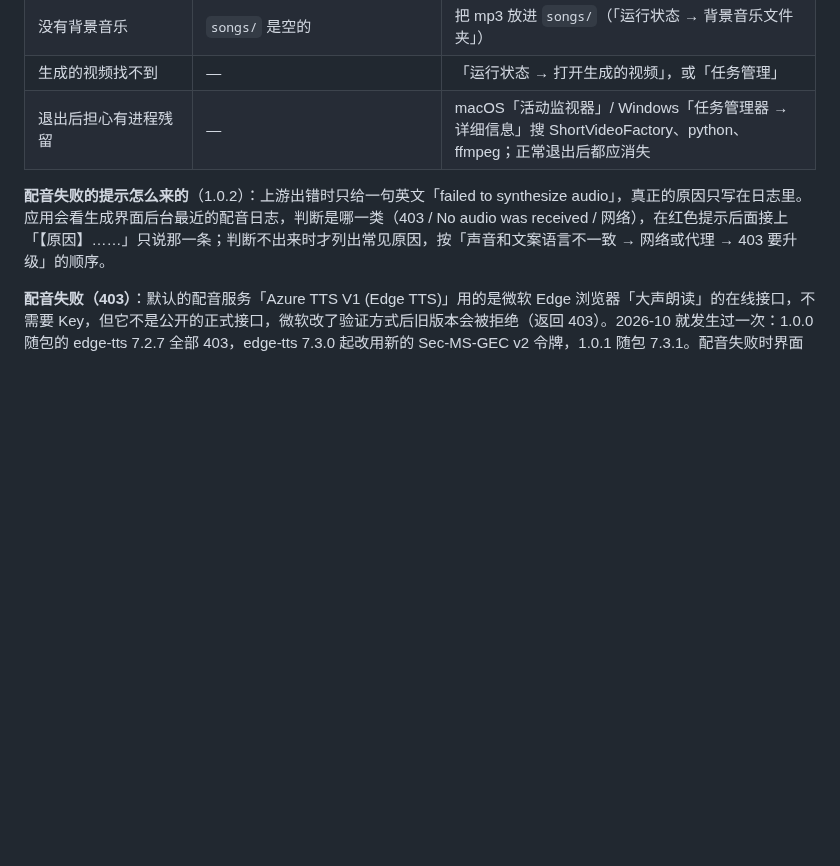
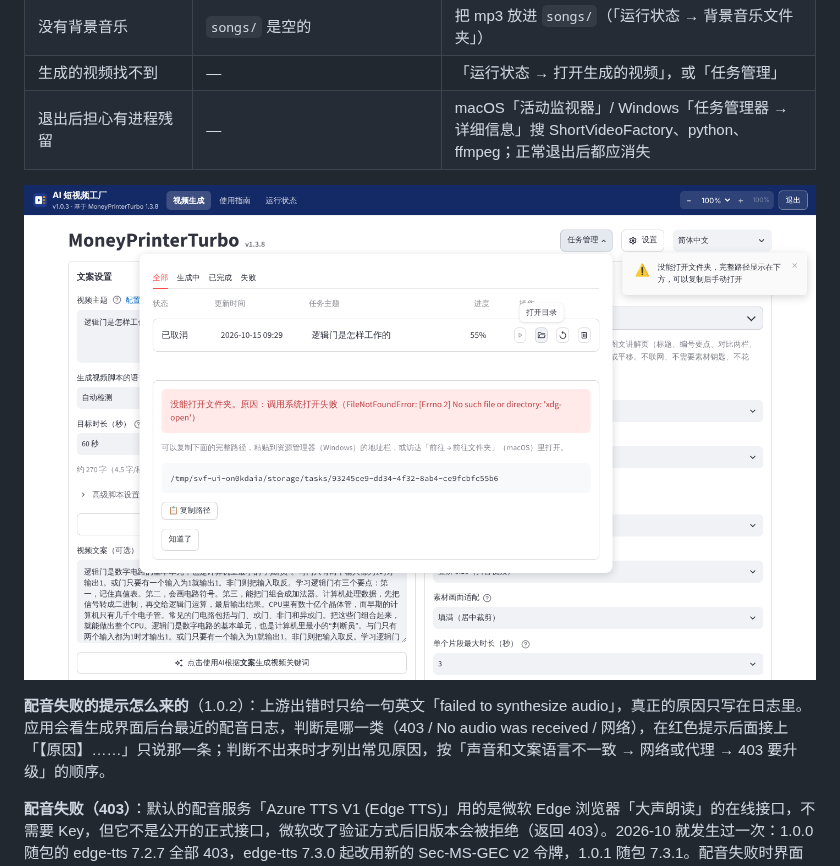
Before and after one commit to luoxuran1982/claude2, a Markdown page: shortvideo-factory/docs/01 使用指南.md, the part around the change. GitHub-like rendering; pictures changed too: shortvideo-factory/docs/assets/screen-open-fail-100.png (added); blank space fills up the shorter version.

```diff
--- a/shortvideo-factory/docs/01 使用指南.md
+++ b/shortvideo-factory/docs/01 使用指南.md
@@ -310,6 +310,8 @@ webview/           窗口的浏览器缓存
 | 生成的视频找不到 | — | 「运行状态 → 打开生成的视频」，或「任务管理」 |
 | 退出后担心有进程残留 | — | macOS「活动监视器」/ Windows「任务管理器 → 详细信息」搜 ShortVideoFactory、python、ffmpeg；正常退出后都应消失 |
 
+![「打开目录」打不开时：原因、完整路径和「复制路径」（1.0.3，容器里没有 xdg-open，正好走这个分支）](assets/screen-open-fail-100.png)
+
 **配音失败的提示怎么来的**（1.0.2）：上游出错时只给一句英文「failed to synthesize audio」，真正的原因只写在日志里。应用会看生成界面后台最近的配音日志，判断是哪一类（403 / No audio was received / 网络），在红色提示后面接上「【原因】……」只说那一条；判断不出来时才列出常见原因，按「声音和文案语言不一致 → 网络或代理 → 403 要升级」的顺序。
 
 **配音失败（403）**：默认的配音服务「Azure TTS V1 (Edge TTS)」用的是微软 Edge 浏览器「大声朗读」的在线接口，不需要 Key，但它不是公开的正式接口，微软改了验证方式后旧版本会被拒绝（返回 403）。2026-10 就发生过一次：1.0.0 随包的 edge-tts 7.2.7 全部 403，edge-tts 7.3.0 起改用新的 Sec-MS-GEC v2 令牌，1.0.1 随包 7.3.1。配音失败时界面上的红色提示会附一段中文原因说明（这是 1.0.1 外壳补的，上游原文只有一句英文）。按顺序检查：
```
Also changed, not shown: shortvideo-factory/docs/assets/screen-llm-calls-100.png (added), shortvideo-factory/docs/assets/screen-log-explain-100.png (added), shortvideo-factory/docs/assets/screen-task-cancel-100.png (added), 8 other files.
